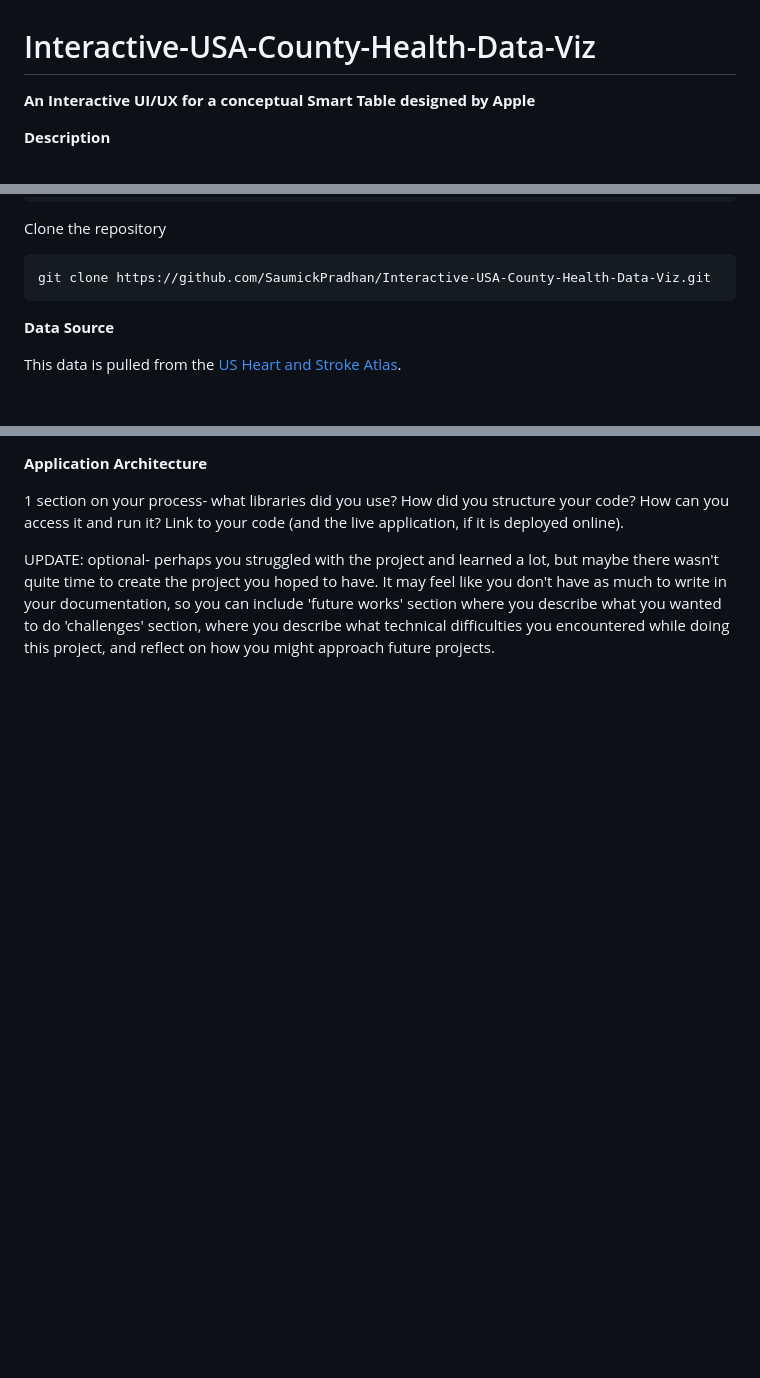
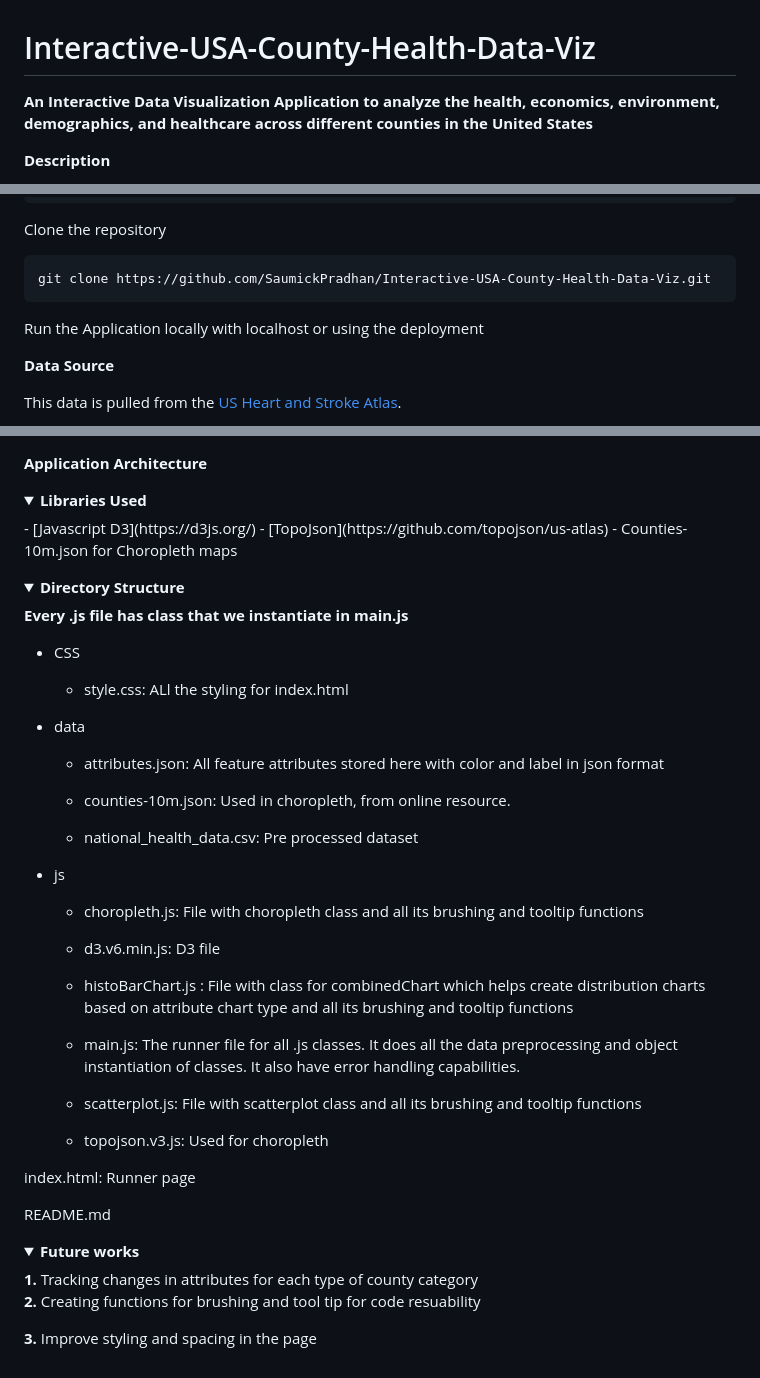
Before and after one commit to SaumickPradhan/Interactive-USA-County-Health-Data-Viz, a Markdown page: README.md, 3 parts joined by grey strips. Rendered like a GitHub page; folded sections open; blank space fills up the shorter version.

````diff
--- a/README.md
+++ b/README.md
@@ -1,6 +1,6 @@
 # Interactive-USA-County-Health-Data-Viz
 
-**An Interactive UI/UX for a conceptual Smart Table designed by Apple**
+**An Interactive Data Visualization Application to analyze the health, economics, environment, demographics, and healthcare across different counties in the United States**
 
 
 **Description**
@@ -31,6 +31,8 @@ Clone the repository
 ```
 git clone https://github.com/SaumickPradhan/Interactive-USA-County-Health-Data-Viz.git
 ```
+
+Run the Application locally with localhost or using the deployment
 
 **Data Source**
 
@@ -179,10 +213,60 @@ Following are the attributes used:
 
 **Application Architecture**
 
+<details>
+<summary><b>Libraries Used</b></summary>
+- [Javascript D3](https://d3js.org/)
+- [TopoJson](https://github.com/topojson/us-atlas)
+- Counties-10m.json for Choropleth maps
+</details>
 
-1 section on your process- what libraries did you use?  How did you structure your code?  How can you access it and run it?  Link to your code (and the live application, if it is deployed online).
+<details>
+<summary><b>Directory Structure</b></summary>
+
+<b>Every .js file has class that we instantiate in main.js</b>
+
+- CSS
+
+  - style.css: ALl the styling for index.html
+
+- data
+
+  - attributes.json: All feature attributes stored here with color and label in json format
+
+  - counties-10m.json: Used in choropleth, from online resource.
+
+  - national_health_data.csv: Pre processed dataset
+
+- js
+
+  - choropleth.js: File with choropleth class and all its brushing and tooltip functions
+
+  - d3.v6.min.js: D3 file
+
+  - histoBarChart.js : File with class for combinedChart which helps create distribution charts based on attribute chart type and all its brushing and tooltip functions
+
+  - main.js: The runner file for all .js classes. It does all the data preprocessing and object instantiation of classes. It also have error handling capabilities.
+
+  - scatterplot.js: File with scatterplot class and all its brushing and tooltip functions
+
+  - topojson.v3.js: Used for choropleth
+
+index.html: Runner page
+
+README.md
 
 
-UPDATE: optional- perhaps you struggled with the project and learned a lot, but maybe there wasn't quite time to create the project you hoped to have.  It may feel like you don't have as much to write in your documentation, so you can include
-'future works' section where you describe what you wanted to do
-'challenges' section, where you describe what technical difficulties you encountered while doing this project, and reflect on how you might approach future projects.
+
+</details>
+
+
+
+<details>
+<summary><b>Future works</b></summary>
+<b>1. </b> Tracking changes in attributes for each type of county category
+
+<b>2. </b> Creating functions for brushing and tool tip for code resuability
+
+<b>3. </b> Improve styling and spacing in the page
+
+</details>
````
Also changed, not shown: other parts of README.md (+32 -0 lines).
